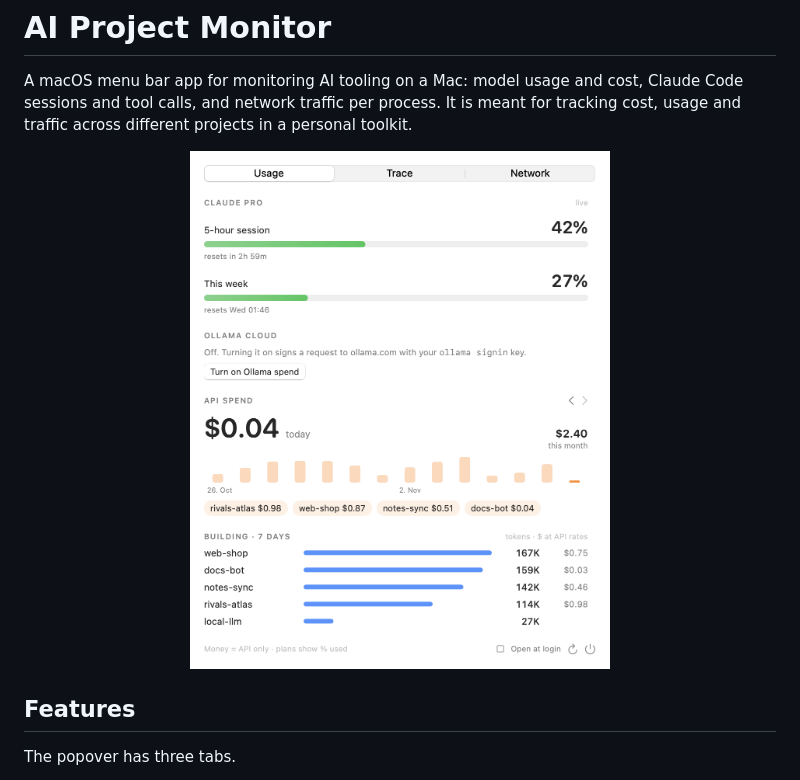
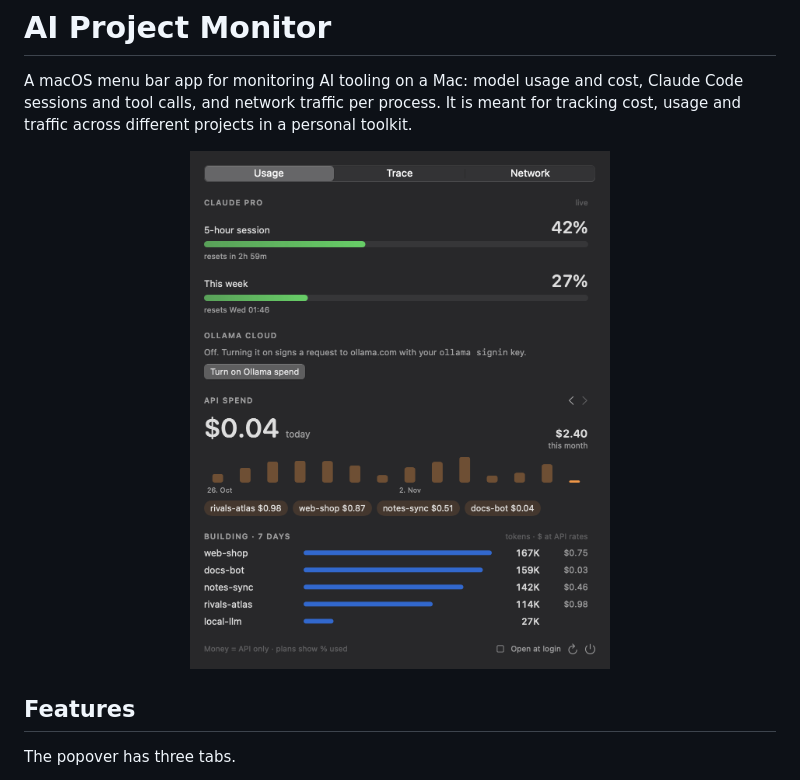
Before and after one commit to touhi99/aimon, a Markdown page: README.md, the part around the change. Drawn GitHub-style; pictures changed too: docs/popover-dark.png (added), docs/popover-light.png (deleted).

Commit message:
Use the dark screenshot only
Co-Authored-By: Claude Sonnet 5.5 <noreply@anthropic.com>

```diff
--- a/README.md
+++ b/README.md
@@ -3,7 +3,7 @@
 A macOS menu bar app for monitoring AI tooling on a Mac: model usage and cost, Claude Code sessions and tool calls, and network traffic per process. It is meant for tracking cost, usage and traffic across different projects in a personal toolkit.
 
 <p align="center">
-<img src="docs/popover-light.png" alt="The AI Project Monitor popover" width="420">
+<img src="docs/popover-dark.png" alt="The AI Project Monitor popover" width="420">
 </p>
 
 ## Features
```
